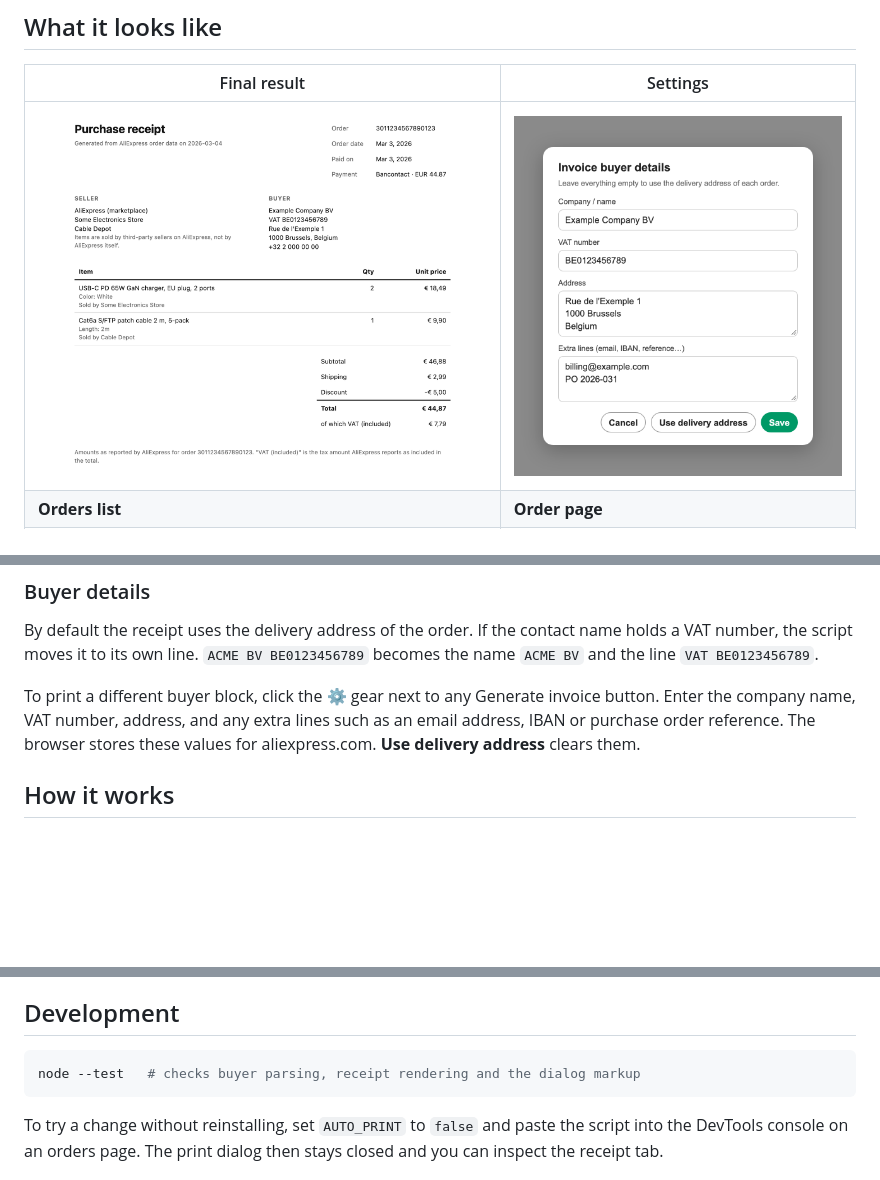
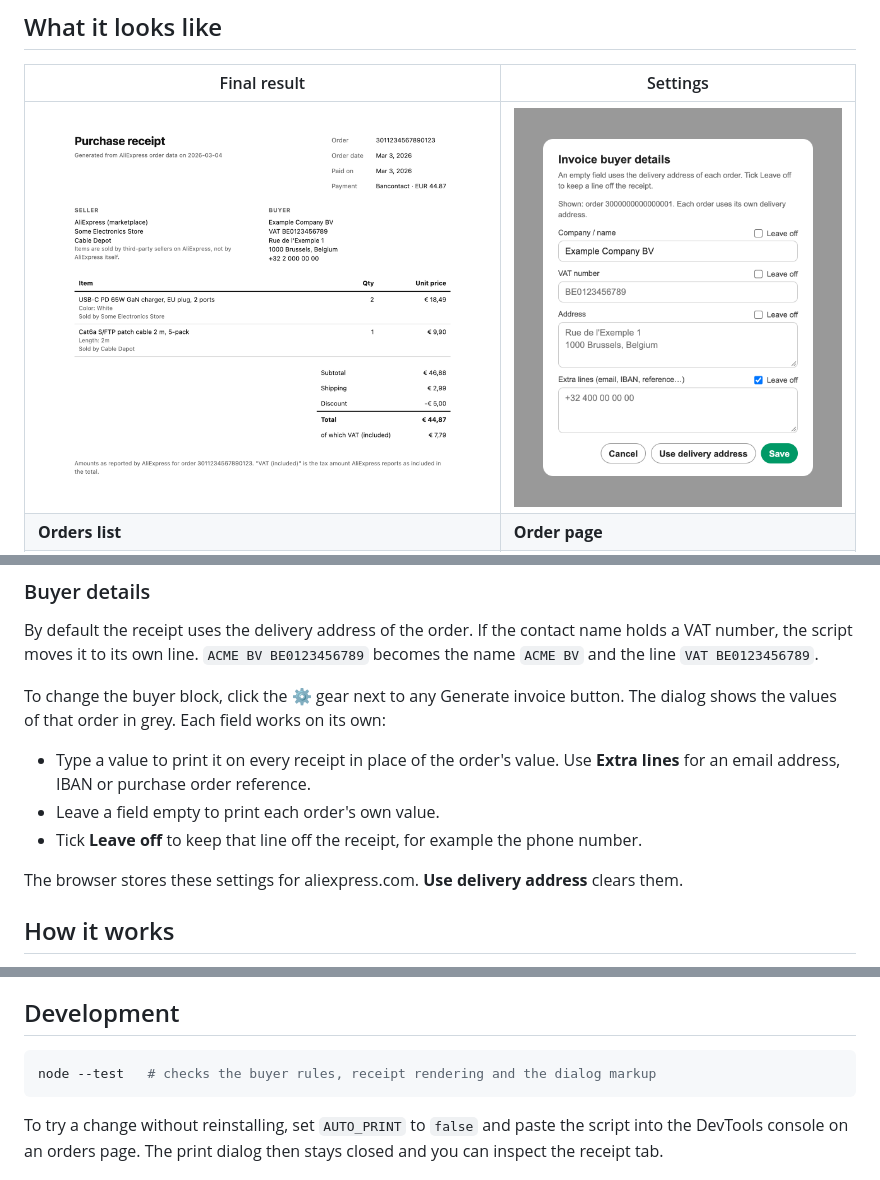
Before and after one commit to elfensky/aliexpress-invoice, a Markdown page: README.md, 3 parts joined by grey strips. Drawn GitHub-style; pictures changed too: docs/settings-dialog.png; blank space fills up the shorter version.

````diff
--- a/README.md
+++ b/README.md
@@ -35,7 +35,13 @@ If the receipt tab does not open, allow pop-ups for `aliexpress.com`.
 
 By default the receipt uses the delivery address of the order. If the contact name holds a VAT number, the script moves it to its own line. `ACME BV BE0123456789` becomes the name `ACME BV` and the line `VAT BE0123456789`.
 
-To print a different buyer block, click the ⚙ gear next to any Generate invoice button. Enter the company name, VAT number, address, and any extra lines such as an email address, IBAN or purchase order reference. The browser stores these values for aliexpress.com. **Use delivery address** clears them.
+To change the buyer block, click the ⚙ gear next to any Generate invoice button. The dialog shows the values of that order in grey. Each field works on its own:
+
+- Type a value to print it on every receipt in place of the order's value. Use **Extra lines** for an email address, IBAN or purchase order reference.
+- Leave a field empty to print each order's own value.
+- Tick **Leave off** to keep that line off the receipt, for example the phone number.
+
+The browser stores these settings for aliexpress.com. **Use delivery address** clears them.
 
 ## How it works
 
@@ -46,7 +52,7 @@ The receipt shows only what AliExpress reports. It is a purchase receipt generat
 ## Development
 
 ```sh
-node --test   # checks buyer parsing, receipt rendering and the dialog markup
+node --test   # checks the buyer rules, receipt rendering and the dialog markup
 ```
 
 To try a change without reinstalling, set `AUTO_PRINT` to `false` and paste the script into the DevTools console on an orders page. The print dialog then stays closed and you can inspect the receipt tab.
````
Also changed, not shown: 2 other files.
